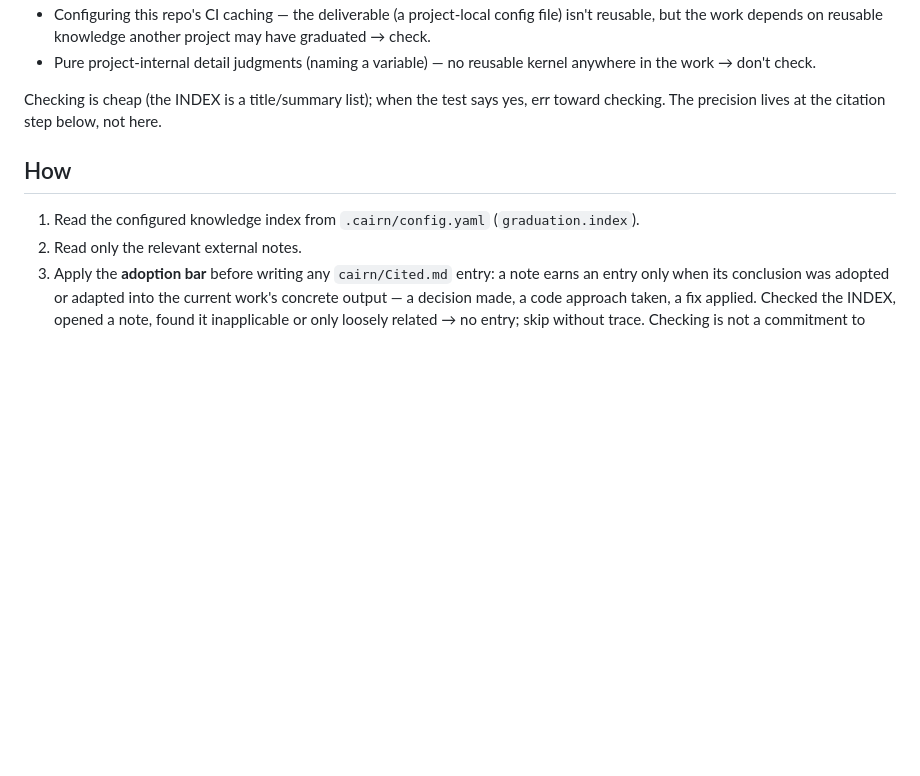
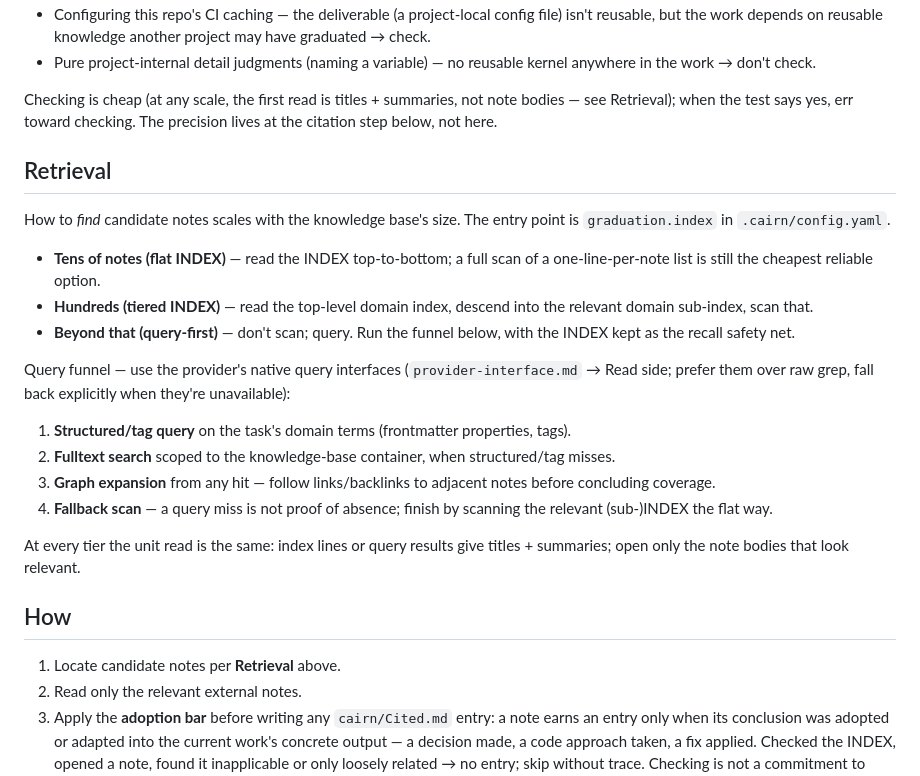
Before and after one commit to iBlinkQ/project-cairn, a Markdown page: references/consume.md, the part around the change. Rendered like a GitHub page; blank space fills up the shorter version.

```diff
--- a/references/consume.md
+++ b/references/consume.md
@@ -19,11 +19,28 @@ Examples of applying the test (not an exhaustive list):
 - Configuring this repo's CI caching — the deliverable (a project-local config file) isn't reusable, but the work depends on reusable knowledge another project may have graduated → check.
 - Pure project-internal detail judgments (naming a variable) — no reusable kernel anywhere in the work → don't check.
 
-Checking is cheap (the INDEX is a title/summary list); when the test says yes, err toward checking. The precision lives at the citation step below, not here.
+Checking is cheap (at any scale, the first read is titles + summaries, not note bodies — see Retrieval); when the test says yes, err toward checking. The precision lives at the citation step below, not here.
+
+## Retrieval
+
+How to *find* candidate notes scales with the knowledge base's size. The entry point is `graduation.index` in `.cairn/config.yaml`.
+
+- **Tens of notes (flat INDEX)** — read the INDEX top-to-bottom; a full scan of a one-line-per-note list is still the cheapest reliable option.
+- **Hundreds (tiered INDEX)** — read the top-level domain index, descend into the relevant domain sub-index, scan that.
+- **Beyond that (query-first)** — don't scan; query. Run the funnel below, with the INDEX kept as the recall safety net.
+
+Query funnel — use the provider's native query interfaces (`provider-interface.md` → Read side; prefer them over raw grep, fall back explicitly when they're unavailable):
+
+1. **Structured/tag query** on the task's domain terms (frontmatter properties, tags).
+2. **Fulltext search** scoped to the knowledge-base container, when structured/tag misses.
+3. **Graph expansion** from any hit — follow links/backlinks to adjacent notes before concluding coverage.
+4. **Fallback scan** — a query miss is not proof of absence; finish by scanning the relevant (sub-)INDEX the flat way.
+
+At every tier the unit read is the same: index lines or query results give titles + summaries; open only the note bodies that look relevant.
 
 ## How
 
-1. Read the configured knowledge index from `.cairn/config.yaml` (`graduation.index`).
+1. Locate candidate notes per **Retrieval** above.
 2. Read only the relevant external notes.
 3. Apply the **adoption bar** before writing any `cairn/Cited.md` entry: a note earns an entry only when its conclusion was adopted or adapted into the current work's concrete output — a decision made, a code approach taken, a fix applied. Checked the INDEX, opened a note, found it inapplicable or only loosely related → no entry; skip without trace. Checking is not a commitment to cite.
    - Adoption includes **negative adoption**: a note that shaped the judgment by ruling a path out ("we didn't go down road Y because of this note") has influenced the concrete output and earns an entry. The bar is "influenced the concrete output," not "was copied verbatim."
```
Also changed, not shown: references/graduation.md (+1 -1 lines), references/provider-interface.md (+29 -1 lines).
